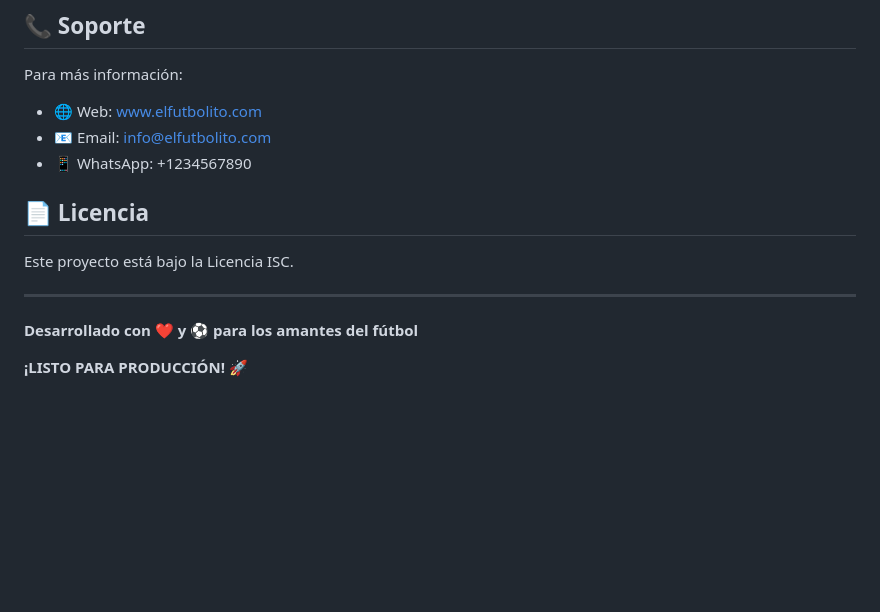
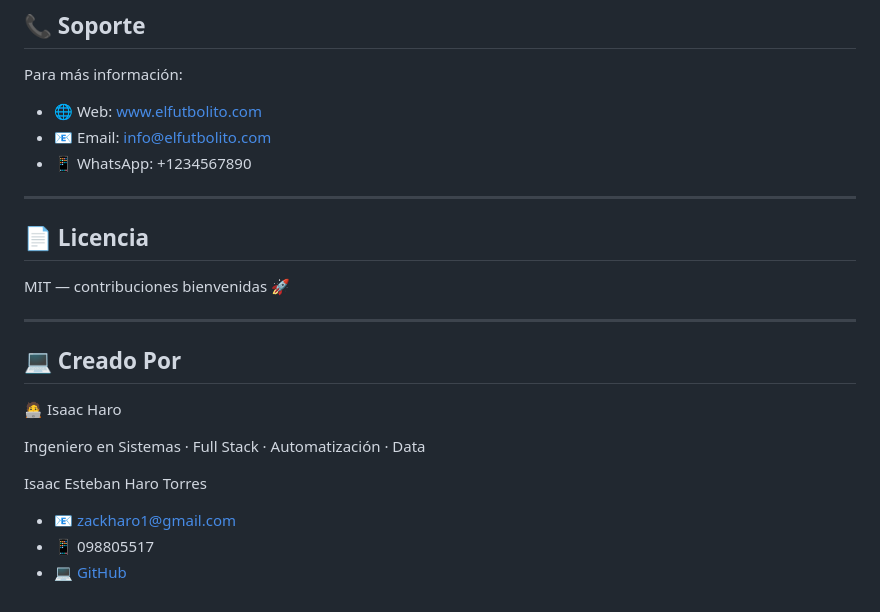
Before and after one commit to ieharo1/EL-FUTBOLITO, a Markdown page: README.md, the part around the change. GitHub-like rendering; blank space fills up the shorter version.

Commit message:
Change license to MIT and update contributor info
Updated license information and contributor details.

```diff
--- a/README.md
+++ b/README.md
@@ -209,12 +209,21 @@ Para más información:
 - 📧 Email: info@elfutbolito.com
 - 📱 WhatsApp: +1234567890
 
+---
+
 ## 📄 Licencia
 
-Este proyecto está bajo la Licencia ISC.
+MIT — contribuciones bienvenidas 🚀
 
 ---
 
-**Desarrollado con ❤️ y ⚽ para los amantes del fútbol**
+## 💻 Creado Por
 
-**¡LISTO PARA PRODUCCIÓN! 🚀**
+🧑‍💻 Isaac Haro
+
+Ingeniero en Sistemas · Full Stack · Automatización · Data
+
+Isaac Esteban Haro Torres
+- 📧 zackharo1@gmail.com
+- 📱 098805517
+- 💻 [GitHub](https://github.com/ieharo1)
```
